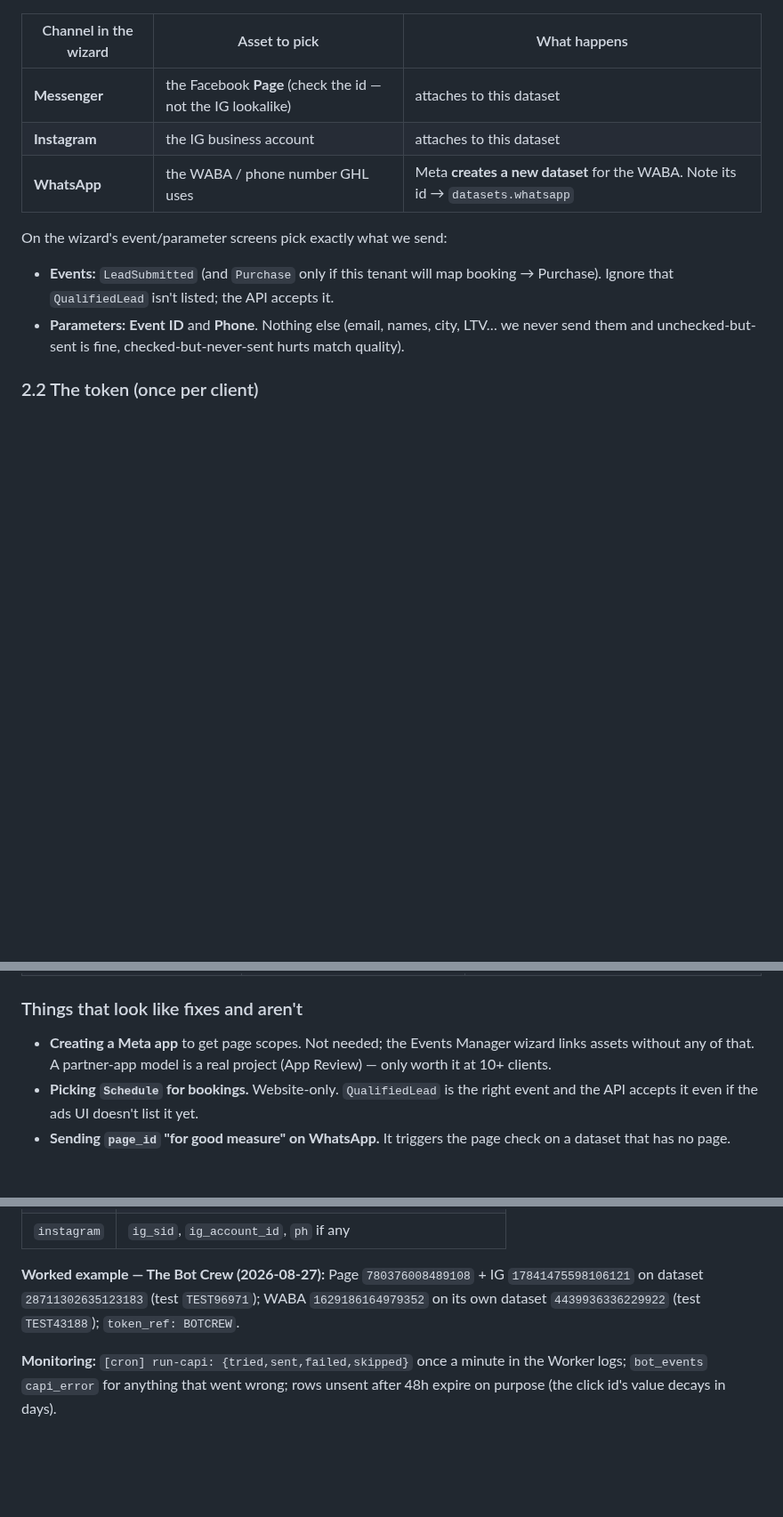
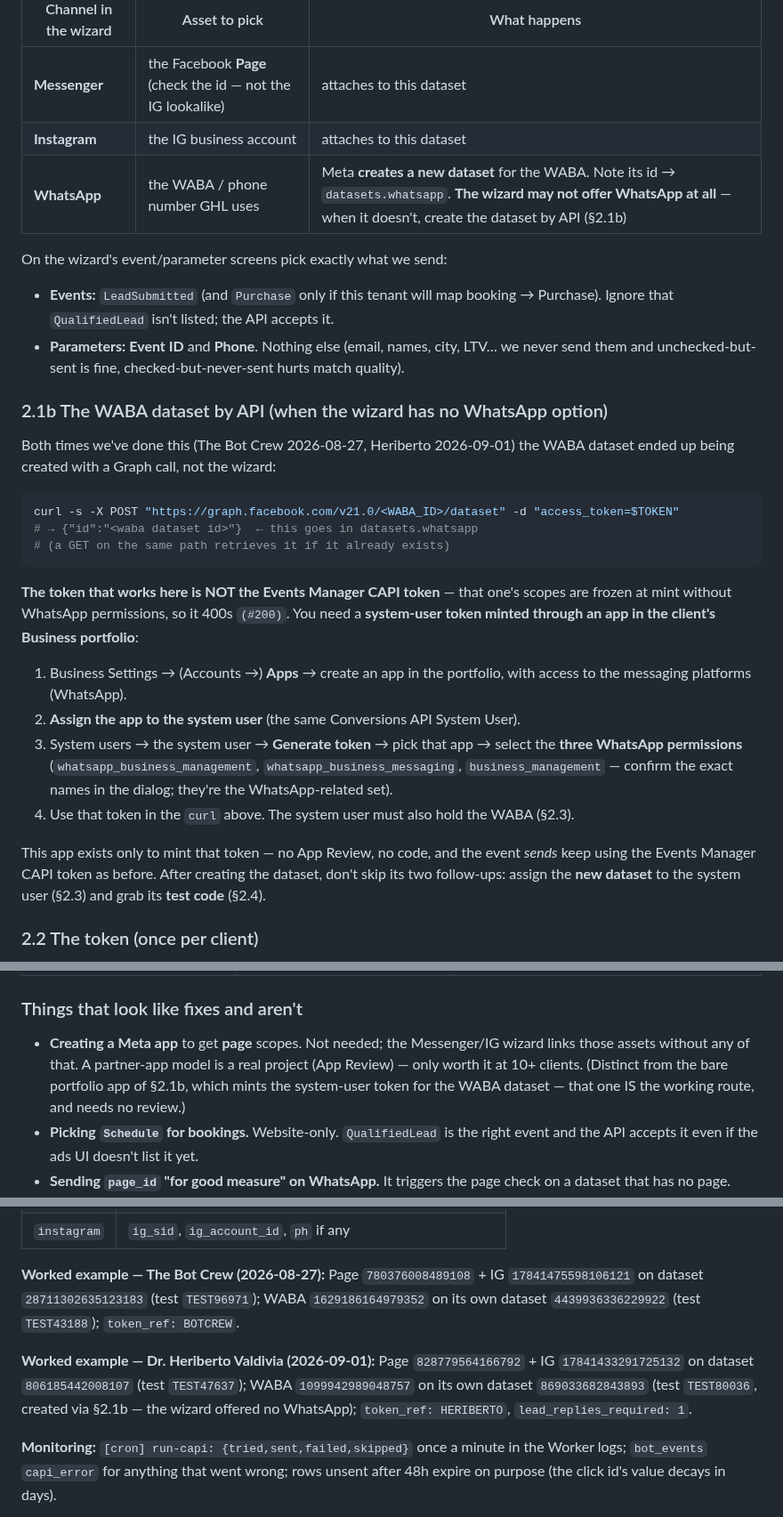
Before and after one commit to TheBotCrew-AI/thebotcrew, a Markdown page: docs/capi-setup-sop.md, 3 parts joined by grey strips. Shown at 89% size. Rendered like a GitHub page; blank space fills up the shorter version.

Commit message:
docs(capi): §2.1b — create the WABA dataset by API when the wizard has no WhatsApp option
Both WABA datasets so far (The Bot Crew 2026-08-27, Heriberto 2026-09-01) were created with
a Graph POST using a system-user token minted through a portfolio app with the WhatsApp
permissions — the Events Manager CAPI token 400s (#200) there. Error table updated to match.

Co-Authored-By: Claude Fable 5.1 <noreply@anthropic.com>
Claude-Session: https://claude.ai/code/session_01DRQvAtArcF4kGAkSMNWs5V

````diff
--- a/docs/capi-setup-sop.md
+++ b/docs/capi-setup-sop.md
@@ -67,7 +67,7 @@ Run it once per channel the client uses:
 |---|---|---|
 | **Messenger** | the Facebook **Page** (check the id — not the IG lookalike) | attaches to this dataset |
 | **Instagram** | the IG business account | attaches to this dataset |
-| **WhatsApp** | the WABA / phone number GHL uses | Meta **creates a new dataset** for the WABA. Note its id → `datasets.whatsapp` |
+| **WhatsApp** | the WABA / phone number GHL uses | Meta **creates a new dataset** for the WABA. Note its id → `datasets.whatsapp`. **The wizard may not offer WhatsApp at all** — when it doesn't, create the dataset by API (§2.1b) |
 
 On the wizard's event/parameter screens pick exactly what we send:
 
@@ -75,6 +75,35 @@ On the wizard's event/parameter screens pick exactly what we send:
   Ignore that `QualifiedLead` isn't listed; the API accepts it.
 - **Parameters:** **Event ID** and **Phone**. Nothing else (email, names, city, LTV… we
   never send them and unchecked-but-sent is fine, checked-but-never-sent hurts match quality).
+
+### 2.1b The WABA dataset by API (when the wizard has no WhatsApp option)
+
+Both times we've done this (The Bot Crew 2026-08-27, Heriberto 2026-09-01) the WABA
+dataset ended up being created with a Graph call, not the wizard:
+
+```bash
+curl -s -X POST "https://graph.facebook.com/v21.0/<WABA_ID>/dataset" -d "access_token=$TOKEN"
+# → {"id":"<waba dataset id>"}  ← this goes in datasets.whatsapp
+# (a GET on the same path retrieves it if it already exists)
+```
+
+**The token that works here is NOT the Events Manager CAPI token** — that one's scopes
+are frozen at mint without WhatsApp permissions, so it 400s `(#200)`. You need a
+**system-user token minted through an app in the client's Business portfolio**:
+
+1. Business Settings → (Accounts →) **Apps** → create an app in the portfolio, with
+   access to the messaging platforms (WhatsApp).
+2. **Assign the app to the system user** (the same Conversions API System User).
+3. System users → the system user → **Generate token** → pick that app → select the
+   **three WhatsApp permissions** (`whatsapp_business_management`,
+   `whatsapp_business_messaging`, `business_management` — confirm the exact names in
+   the dialog; they're the WhatsApp-related set).
+4. Use that token in the `curl` above. The system user must also hold the WABA (§2.3).
+
+This app exists only to mint that token — no App Review, no code, and the event *sends*
+keep using the Events Manager CAPI token as before. After creating the dataset, don't
+skip its two follow-ups: assign the **new dataset** to the system user (§2.3) and grab
+its **test code** (§2.4).
 
 ### 2.2 The token (once per client)
 
@@ -233,9 +262,10 @@ row (`stage: rejected`) in `bot_events`. Match on the `error_subcode` / title.
 
 ### Things that look like fixes and aren't
 
-- **Creating a Meta app** to get page scopes. Not needed; the Events Manager wizard links
-  assets without any of that. A partner-app model is a real project (App Review) — only
-  worth it at 10+ clients.
+- **Creating a Meta app** to get **page** scopes. Not needed; the Messenger/IG wizard links
+  those assets without any of that. A partner-app model is a real project (App Review) — only
+  worth it at 10+ clients. (Distinct from the bare portfolio app of §2.1b, which mints the
+  system-user token for the WABA dataset — that one IS the working route, and needs no review.)
 - **Picking `Schedule` for bookings.** Website-only. `QualifiedLead` is the right event and
   the API accepts it even if the ads UI doesn't list it yet.
 - **Sending `page_id` "for good measure" on WhatsApp.** It triggers the page check on a
@@ -300,6 +330,11 @@ row (`stage: rejected`) in `bot_events`. Match on the `error_subcode` / title.
 `1629186164979352` on its own dataset `4439936336229922` (test `TEST43188`);
 `token_ref: BOTCREW`.
 
+**Worked example — Dr. Heriberto Valdivia (2026-09-01):** Page `828779564166792` + IG
+`17841433291725132` on dataset `806185442008107` (test `TEST47637`); WABA
+`1099942989048757` on its own dataset `869033682843893` (test `TEST80036`, created via
+§2.1b — the wizard offered no WhatsApp); `token_ref: HERIBERTO`, `lead_replies_required: 1`.
+
 **Monitoring:** `[cron] run-capi: {tried,sent,failed,skipped}` once a minute in the
 Worker logs; `bot_events` `capi_error` for anything that went wrong; rows unsent after
 48h expire on purpose (the click id's value decays in days).
````
Also changed, not shown: other parts of docs/capi-setup-sop.md (+1 -1 lines).
